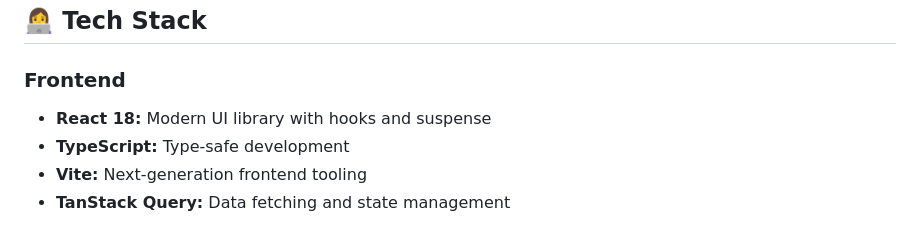
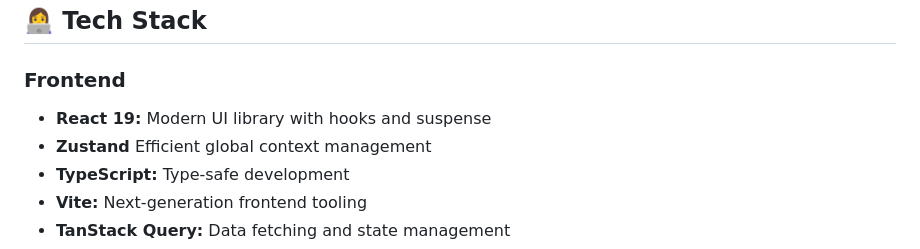
Before and after one commit to Bas3L3ss/apple-store-clone-v2, a Markdown page: README.md, the part around the change. Rendered like a GitHub page.

```diff
--- a/README.md
+++ b/README.md
@@ -81,7 +81,8 @@ A comprehensive e-commerce platform for Apple products built with the MERN stack
 
 ### Frontend
 
-- **React 18:** Modern UI library with hooks and suspense
+- **React 19:** Modern UI library with hooks and suspense
+- **Zustand** Efficient global context management
 - **TypeScript:** Type-safe development
 - **Vite:** Next-generation frontend tooling
 - **TanStack Query:** Data fetching and state management
```
